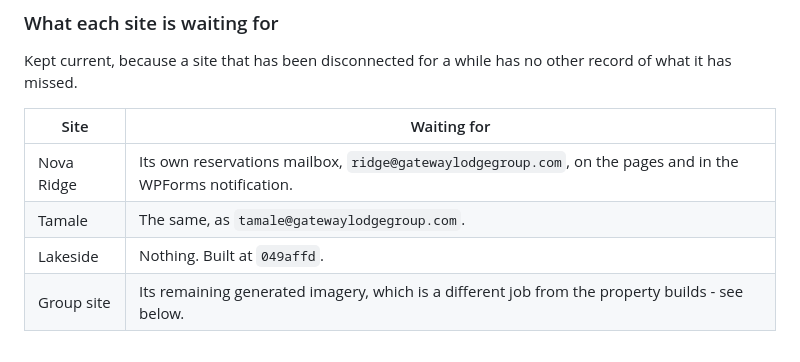
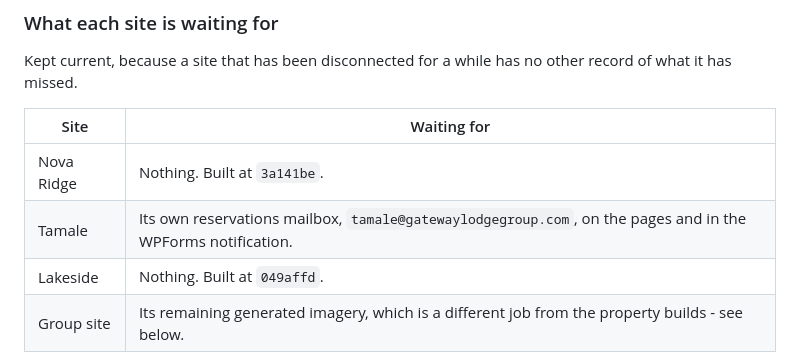
Before and after one commit to abahvictor360-sketch/Gateway-lodge-, a Markdown page: wordpress/PROPERTY-SUBDOMAIN-RUNBOOK.md, the part around the change. Drawn GitHub-style.

Commit message:
Nova Ridge has its own reservations mailbox
Built at 3a141be. ridge@gatewaylodgegroup.com on all four pages and on the
WPForms notification, the old shared address gone, and the masked number,
digital address and the rest of the review's changes still as they were.

Co-Authored-By: Claude Opus 5 <noreply@anthropic.com>
Claude-Session: https://claude.ai/code/session_01KsiPfMUBBBFWDtgFTXgf5k

```diff
--- a/wordpress/PROPERTY-SUBDOMAIN-RUNBOOK.md
+++ b/wordpress/PROPERTY-SUBDOMAIN-RUNBOOK.md
@@ -865,8 +865,8 @@ other record of what it has missed.
 
 | Site | Waiting for |
 |---|---|
-| Nova Ridge | Its own reservations mailbox, `ridge@gatewaylodgegroup.com`, on the pages and in the WPForms notification. |
-| Tamale | The same, as `tamale@gatewaylodgegroup.com`. |
+| Nova Ridge | Nothing. Built at `3a141be`. |
+| Tamale | Its own reservations mailbox, `tamale@gatewaylodgegroup.com`, on the pages and in the WPForms notification. |
 | Lakeside | Nothing. Built at `049affd`. |
 | Group site | Its remaining generated imagery, which is a different job from the property builds - see below. |
 
```
